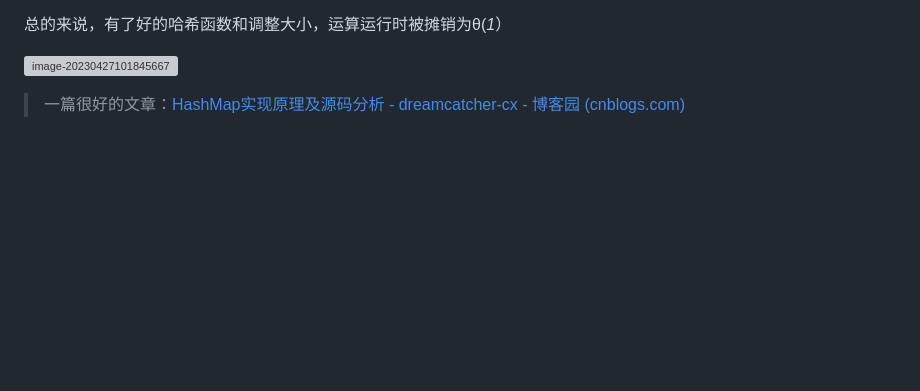
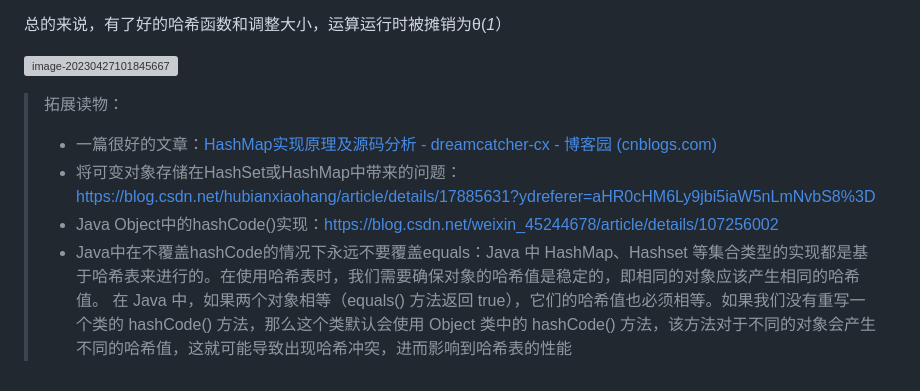
Before and after one commit to lyn-xb/Java-Study, a Markdown page: cs61b/Hashing.md, the part around the change printed below. GitHub-like rendering; blank space fills up the shorter version; grey boxes are pictures that could not be loaded.

Commit message:
finish hashing

```diff
--- a/cs61b/Hashing.md
+++ b/cs61b/Hashing.md
@@ -203,4 +203,8 @@ public static int asciiToInt(String s) {
 
 ![image-20230427101845667](assets\image-20230427101845667.png)
 
-> 一篇很好的文章：[HashMap实现原理及源码分析 - dreamcatcher-cx - 博客园 (cnblogs.com)](https://www.cnblogs.com/chengxiao/p/6059914.html)
+> 拓展读物：
+> + 一篇很好的文章：[HashMap实现原理及源码分析 - dreamcatcher-cx - 博客园 (cnblogs.com)](https://www.cnblogs.com/chengxiao/p/6059914.html)
+> + 将可变对象存储在HashSet或HashMap中带来的问题：https://blog.csdn.net/hubianxiaohang/article/details/17885631?ydreferer=aHR0cHM6Ly9jbi5iaW5nLmNvbS8%3D
+> + Java Object中的hashCode()实现：https://blog.csdn.net/weixin_45244678/article/details/107256002
+> + Java中在不覆盖hashCode的情况下永远不要覆盖equals：Java 中 HashMap、Hashset 等集合类型的实现都是基于哈希表来进行的。在使用哈希表时，我们需要确保对象的哈希值是稳定的，即相同的对象应该产生相同的哈希值。 在 Java 中，如果两个对象相等（equals() 方法返回 true），它们的哈希值也必须相等。如果我们没有重写一个类的 hashCode() 方法，那么这个类默认会使用 Object 类中的 hashCode() 方法，该方法对于不同的对象会产生不同的哈希值，这就可能导致出现哈希冲突，进而影响到哈希表的性能
```
Also changed, not shown: other parts of cs61b/Hashing.md (+1 -1 lines).
